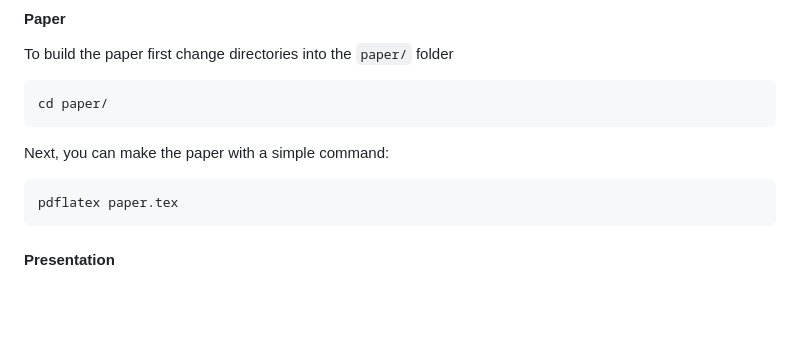
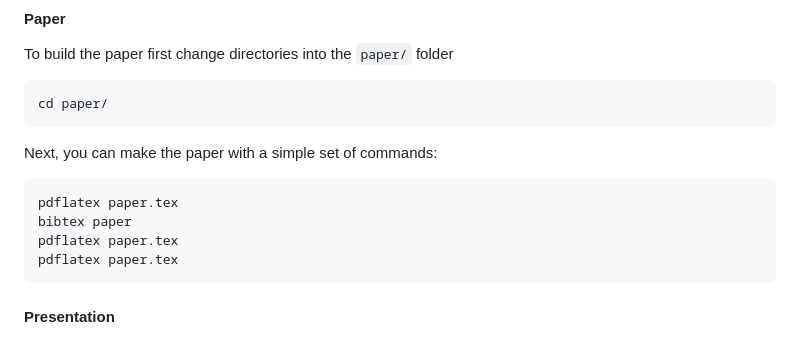
Before and after one commit to aniruddh-mishra/synthetic-traffic-generation, a Markdown page: README.md, the part around the change. GitHub-like rendering; blank space fills up the shorter version.

Commit message:
update to building paper

````diff
--- a/README.md
+++ b/README.md
@@ -69,9 +69,12 @@ To build the paper first change directories into the `paper/` folder
 cd paper/
 ```
 
-Next, you can make the paper with a simple command:
+Next, you can make the paper with a simple set of commands:
 
 ```bash
+pdflatex paper.tex
+bibtex paper
+pdflatex paper.tex
 pdflatex paper.tex
 ```
 
````
